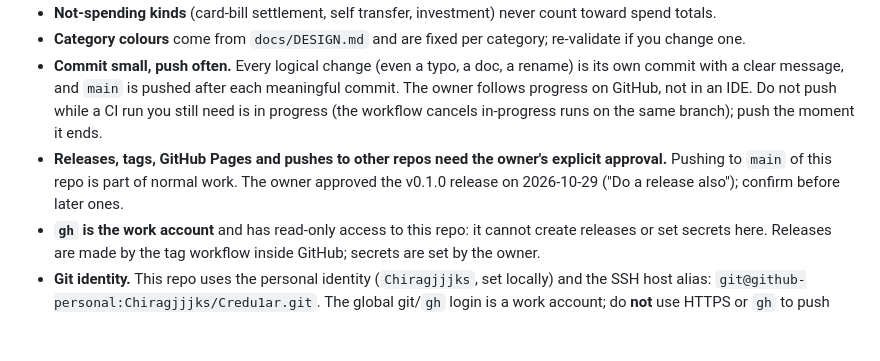
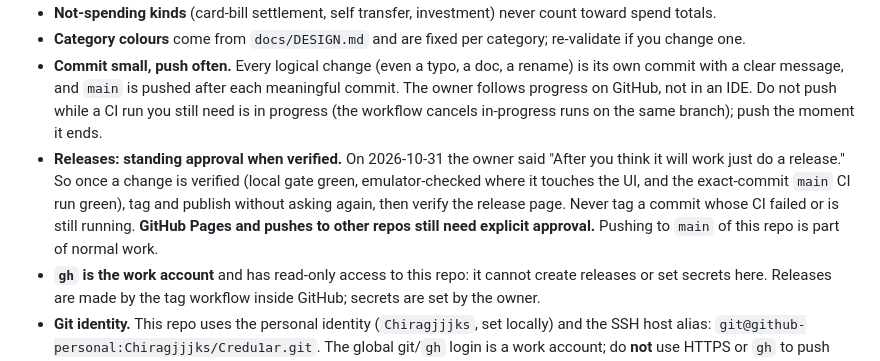
Before and after one commit to Chiragjjjks/Credu1ar, a Markdown page: AGENTS.md, the part around the change. GitHub-like rendering; blank space fills up the shorter version.

Commit message:
docs: owner's standing approval to release once verified (2026-10-31)
'After you think it will work just do a release.' Tag after the local gate, emulator check
and exact-commit CI are green; Pages and other repos still need explicit approval.

Co-Authored-By: Claude Opus 5.5 <noreply@anthropic.com>

```diff
--- a/AGENTS.md
+++ b/AGENTS.md
@@ -80,7 +80,7 @@ Owner: Chirag (GitHub `Chiragjjjks`), Bengaluru. Personal use. Not affiliated wi
 - **Not-spending kinds** (card-bill settlement, self transfer, investment) never count toward spend totals.
 - **Category colours** come from `docs/DESIGN.md` and are fixed per category; re-validate if you change one.
 - **Commit small, push often.** Every logical change (even a typo, a doc, a rename) is its own commit with a clear message, and `main` is pushed after each meaningful commit. The owner follows progress on GitHub, not in an IDE. Do not push while a CI run you still need is in progress (the workflow cancels in-progress runs on the same branch); push the moment it ends.
-- **Releases, tags, GitHub Pages and pushes to other repos need the owner's explicit approval.** Pushing to `main` of this repo is part of normal work. The owner approved the v0.1.0 release on 2026-10-29 ("Do a release also"); confirm before later ones.
+- **Releases: standing approval when verified.** On 2026-10-31 the owner said "After you think it will work just do a release." So once a change is verified (local gate green, emulator-checked where it touches the UI, and the exact-commit `main` CI run green), tag and publish without asking again, then verify the release page. Never tag a commit whose CI failed or is still running. **GitHub Pages and pushes to other repos still need explicit approval.** Pushing to `main` of this repo is part of normal work.
 - **`gh` is the work account** and has read-only access to this repo: it cannot create releases or set secrets here. Releases are made by the tag workflow inside GitHub; secrets are set by the owner.
 - **Git identity.** This repo uses the personal identity (`Chiragjjjks`, set locally) and the SSH host alias: `git@github-personal:Chiragjjjks/Credu1ar.git`. The global git/`gh` login is a work account; do **not** use HTTPS or `gh` to push here.
 
```
Also changed, not shown: 1 other file.
